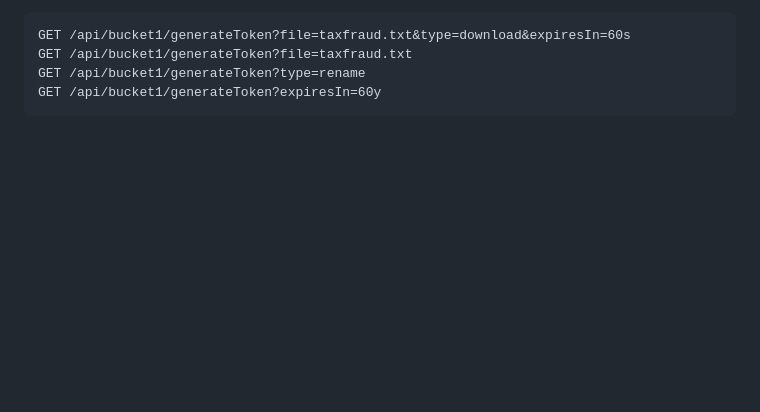
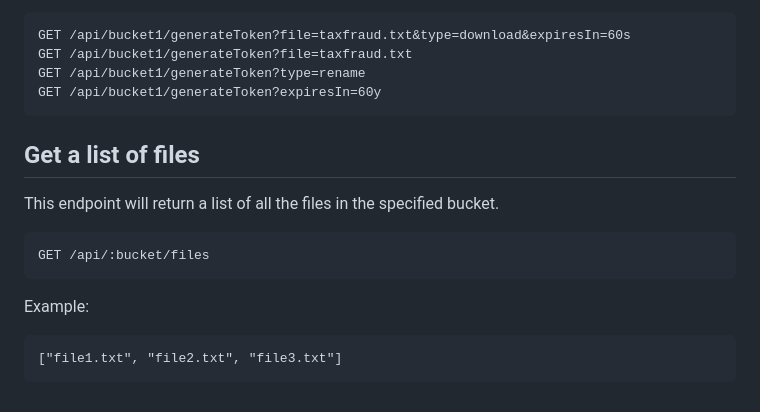
Before and after one commit to dandanthedev/littletinystorage, a Markdown page: README.md, the part around the change printed below. Drawn GitHub-style; blank space fills up the shorter version.

````diff
--- a/README.md
+++ b/README.md
@@ -146,3 +202,17 @@ GET /api/bucket1/generateToken?file=taxfraud.txt
 GET /api/bucket1/generateToken?type=rename
 GET /api/bucket1/generateToken?expiresIn=60y
 ```
+
+## Get a list of files
+
+This endpoint will return a list of all the files in the specified bucket.
+
+```
+GET /api/:bucket/files
+```
+
+Example:
+
+```
+["file1.txt", "file2.txt", "file3.txt"]
+```
````
Also changed, not shown: other parts of README.md (+56 -0 lines).
